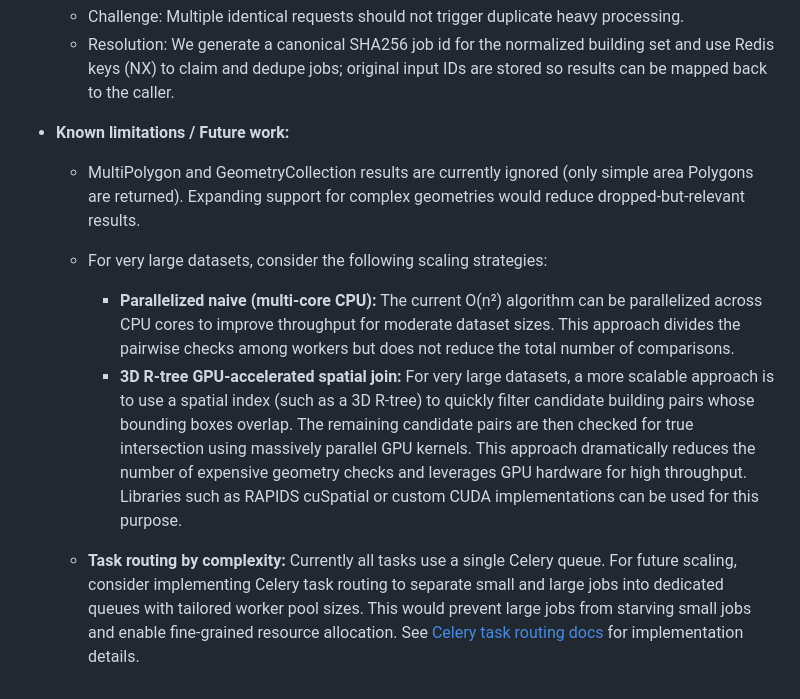
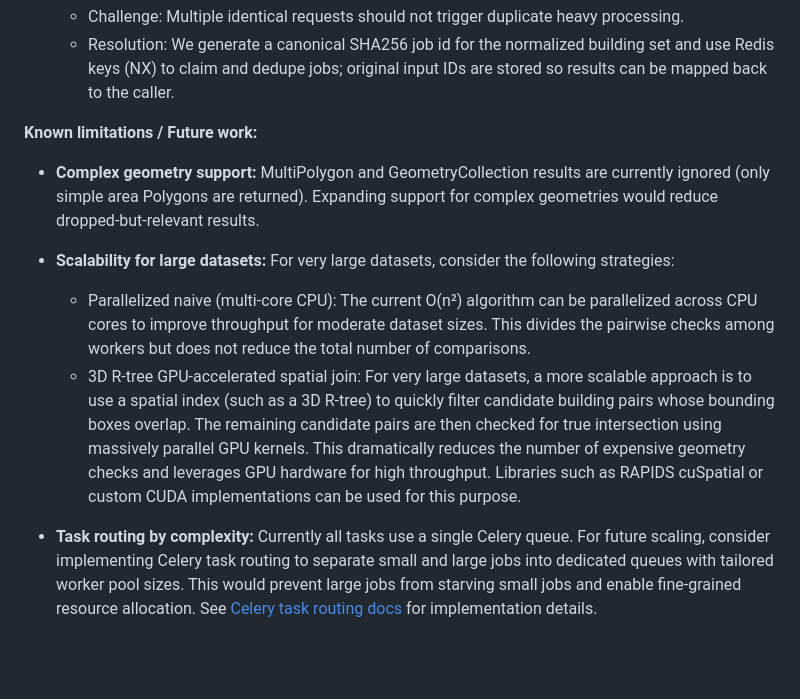
Before and after one commit to 2pacalypse/clashing-buildings, a Markdown page: README.md, the part around the change. GitHub-like rendering; blank space fills up the shorter version.

Commit message:
style: reorganize known limitations section in README.md for clarity and detail on complex geometry support and scalability strategies

```diff
--- a/README.md
+++ b/README.md
@@ -192,10 +192,16 @@ This project encountered several practical challenges during development; below
   - Challenge: Multiple identical requests should not trigger duplicate heavy processing.
   - Resolution: We generate a canonical SHA256 job id for the normalized building set and use Redis keys (NX) to claim and dedupe jobs; original input IDs are stored so results can be mapped back to the caller.
 
-- **Known limitations / Future work:**
-  - MultiPolygon and GeometryCollection results are currently ignored (only simple area Polygons are returned). Expanding support for complex geometries would reduce dropped-but-relevant results.
 
-  - For very large datasets, consider the following scaling strategies:
-    - **Parallelized naive (multi-core CPU):** The current O(n²) algorithm can be parallelized across CPU cores to improve throughput for moderate dataset sizes. This approach divides the pairwise checks among workers but does not reduce the total number of comparisons.
-    - **3D R-tree GPU-accelerated spatial join:** For very large datasets, a more scalable approach is to use a spatial index (such as a 3D R-tree) to quickly filter candidate building pairs whose bounding boxes overlap. The remaining candidate pairs are then checked for true intersection using massively parallel GPU kernels. This approach dramatically reduces the number of expensive geometry checks and leverages GPU hardware for high throughput. Libraries such as RAPIDS cuSpatial or custom CUDA implementations can be used for this purpose.
-  - **Task routing by complexity:** Currently all tasks use a single Celery queue. For future scaling, consider implementing Celery task routing to separate small and large jobs into dedicated queues with tailored worker pool sizes. This would prevent large jobs from starving small jobs and enable fine-grained resource allocation. See [Celery task routing docs](https://docs.celeryproject.org/en/stable/userguide/routing.html) for implementation details.
+**Known limitations / Future work:**
+
+- **Complex geometry support:**
+  MultiPolygon and GeometryCollection results are currently ignored (only simple area Polygons are returned). Expanding support for complex geometries would reduce dropped-but-relevant results.
+
+- **Scalability for large datasets:**
+  For very large datasets, consider the following strategies:
+  - Parallelized naive (multi-core CPU): The current O(n²) algorithm can be parallelized across CPU cores to improve throughput for moderate dataset sizes. This divides the pairwise checks among workers but does not reduce the total number of comparisons.
+  - 3D R-tree GPU-accelerated spatial join: For very large datasets, a more scalable approach is to use a spatial index (such as a 3D R-tree) to quickly filter candidate building pairs whose bounding boxes overlap. The remaining candidate pairs are then checked for true intersection using massively parallel GPU kernels. This dramatically reduces the number of expensive geometry checks and leverages GPU hardware for high throughput. Libraries such as RAPIDS cuSpatial or custom CUDA implementations can be used for this purpose.
+
+- **Task routing by complexity:**
+  Currently all tasks use a single Celery queue. For future scaling, consider implementing Celery task routing to separate small and large jobs into dedicated queues with tailored worker pool sizes. This would prevent large jobs from starving small jobs and enable fine-grained resource allocation. See [Celery task routing docs](https://docs.celeryproject.org/en/stable/userguide/routing.html) for implementation details.
```
